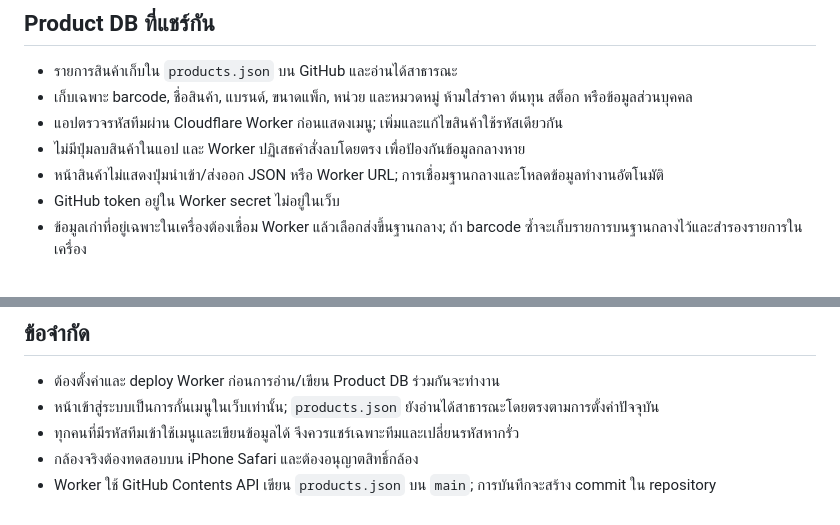
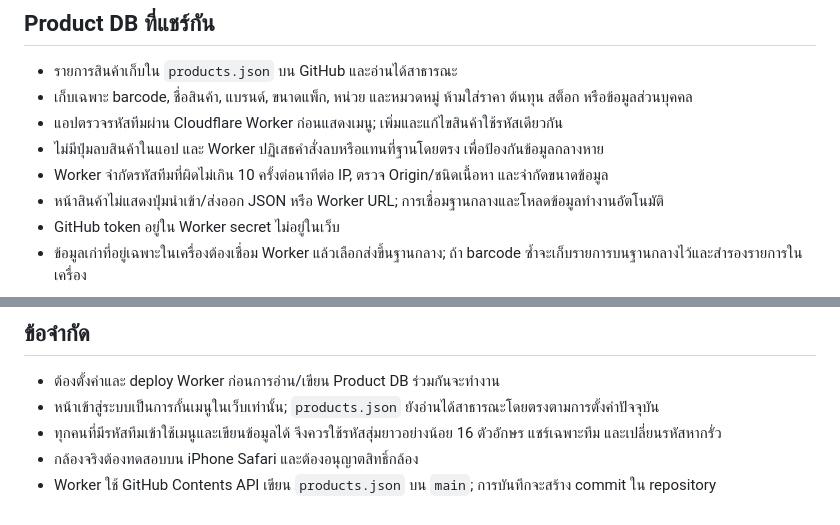
Before and after one commit to ts-code292/cake-purchase-app, a Markdown page: README.md, 2 parts joined by grey strips. GitHub-like rendering.

Commit message:
Document security controls and team code requirements

```diff
--- a/README.md
+++ b/README.md
@@ -13,7 +13,8 @@
 - รายการสินค้าเก็บใน `products.json` บน GitHub และอ่านได้สาธารณะ
 - เก็บเฉพาะ barcode, ชื่อสินค้า, แบรนด์, ขนาดแพ็ก, หน่วย และหมวดหมู่ ห้ามใส่ราคา ต้นทุน สต็อก หรือข้อมูลส่วนบุคคล
 - แอปตรวจรหัสทีมผ่าน Cloudflare Worker ก่อนแสดงเมนู; เพิ่มและแก้ไขสินค้าใช้รหัสเดียวกัน
-- ไม่มีปุ่มลบสินค้าในแอป และ Worker ปฏิเสธคำสั่งลบโดยตรง เพื่อป้องกันข้อมูลกลางหาย
+- ไม่มีปุ่มลบสินค้าในแอป และ Worker ปฏิเสธคำสั่งลบหรือแทนที่ฐานโดยตรง เพื่อป้องกันข้อมูลกลางหาย
+- Worker จำกัดรหัสทีมที่ผิดไม่เกิน 10 ครั้งต่อนาทีต่อ IP, ตรวจ Origin/ชนิดเนื้อหา และจำกัดขนาดข้อมูล
 - หน้าสินค้าไม่แสดงปุ่มนำเข้า/ส่งออก JSON หรือ Worker URL; การเชื่อมฐานกลางและโหลดข้อมูลทำงานอัตโนมัติ
 - GitHub token อยู่ใน Worker secret ไม่อยู่ในเว็บ
 - ข้อมูลเก่าที่อยู่เฉพาะในเครื่องต้องเชื่อม Worker แล้วเลือกส่งขึ้นฐานกลาง; ถ้า barcode ซ้ำจะเก็บรายการบนฐานกลางไว้และสำรองรายการในเครื่อง
@@ -34,6 +35,6 @@
 
 - ต้องตั้งค่าและ deploy Worker ก่อนการอ่าน/เขียน Product DB ร่วมกันจะทำงาน
 - หน้าเข้าสู่ระบบเป็นการกั้นเมนูในเว็บเท่านั้น; `products.json` ยังอ่านได้สาธารณะโดยตรงตามการตั้งค่าปัจจุบัน
-- ทุกคนที่มีรหัสทีมเข้าใช้เมนูและเขียนข้อมูลได้ จึงควรแชร์เฉพาะทีมและเปลี่ยนรหัสหากรั่ว
+- ทุกคนที่มีรหัสทีมเข้าใช้เมนูและเขียนข้อมูลได้ จึงควรใช้รหัสสุ่มยาวอย่างน้อย 16 ตัวอักษร แชร์เฉพาะทีม และเปลี่ยนรหัสหากรั่ว
 - กล้องจริงต้องทดสอบบน iPhone Safari และต้องอนุญาตสิทธิ์กล้อง
 - Worker ใช้ GitHub Contents API เขียน `products.json` บน `main`; การบันทึกจะสร้าง commit ใน repository
```
